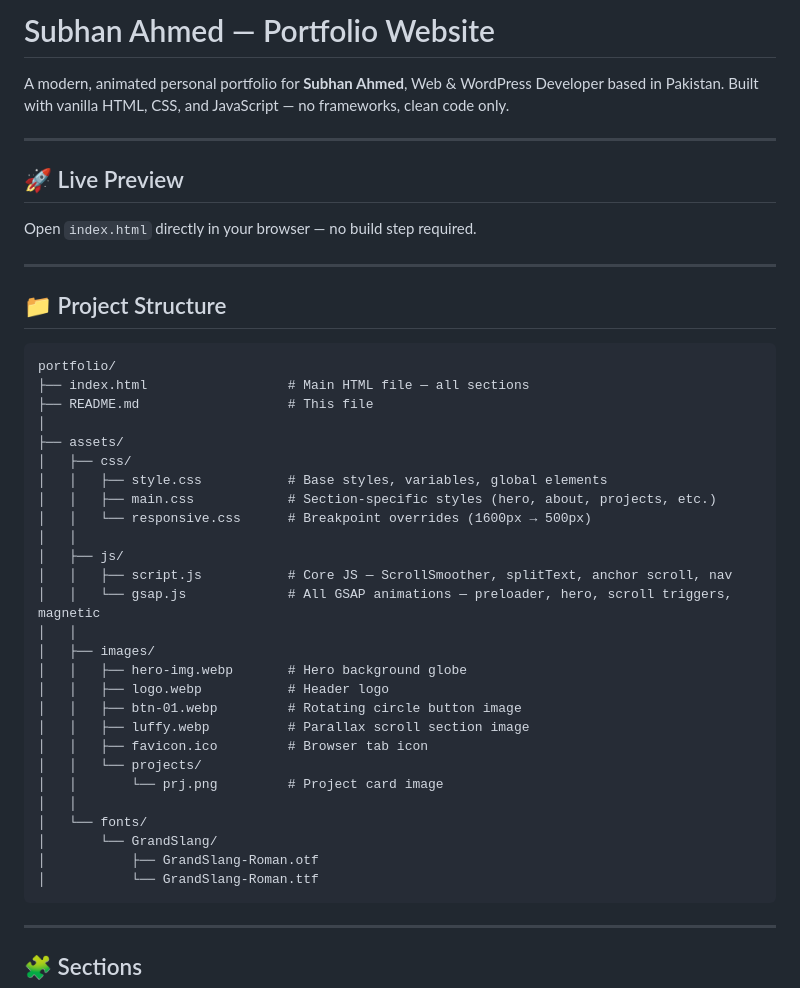
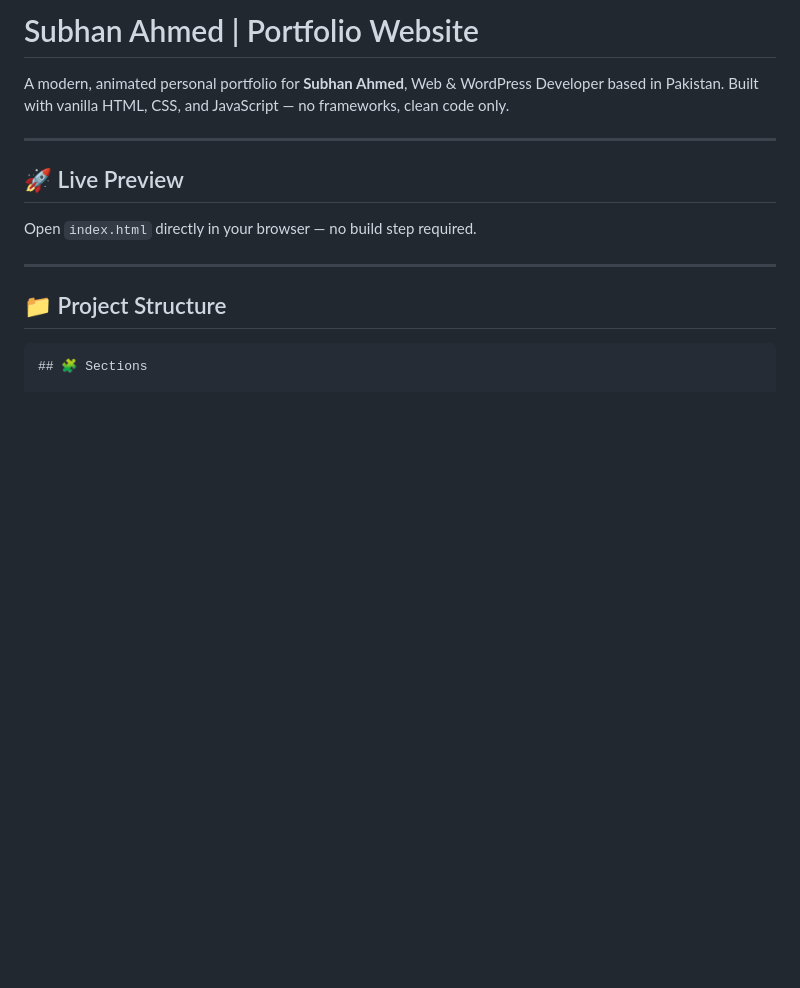
Before and after one commit to biggerskill4/subhanportfolio, a Markdown page: readme.md, the part around the change. Drawn GitHub-style; blank space fills up the shorter version.

Commit message:
Revise title and clean up project structure section
Updated the title format and removed project structure details.

````diff
--- a/readme.md
+++ b/readme.md
@@ -1,4 +1,4 @@
-# Subhan Ahmed — Portfolio Website
+# Subhan Ahmed | Portfolio Website
 
 A modern, animated personal portfolio for **Subhan Ahmed**, Web & WordPress Developer based in Pakistan. Built with vanilla HTML, CSS, and JavaScript — no frameworks, clean code only.
 
@@ -13,37 +13,6 @@ Open `index.html` directly in your browser — no build step required.
 ## 📁 Project Structure
 
 ```
-portfolio/
-├── index.html                  # Main HTML file — all sections
-├── README.md                   # This file
-│
-├── assets/
-│   ├── css/
-│   │   ├── style.css           # Base styles, variables, global elements
-│   │   ├── main.css            # Section-specific styles (hero, about, projects, etc.)
-│   │   └── responsive.css      # Breakpoint overrides (1600px → 500px)
-│   │
-│   ├── js/
-│   │   ├── script.js           # Core JS — ScrollSmoother, splitText, anchor scroll, nav
-│   │   └── gsap.js             # All GSAP animations — preloader, hero, scroll triggers, magnetic
-│   │
-│   ├── images/
-│   │   ├── hero-img.webp       # Hero background globe
-│   │   ├── logo.webp           # Header logo
-│   │   ├── btn-01.webp         # Rotating circle button image
-│   │   ├── luffy.webp          # Parallax scroll section image
-│   │   ├── favicon.ico         # Browser tab icon
-│   │   └── projects/
-│   │       └── prj.png         # Project card image
-│   │
-│   └── fonts/
-│       └── GrandSlang/
-│           ├── GrandSlang-Roman.otf
-│           └── GrandSlang-Roman.ttf
-```
-
----
-
 ## 🧩 Sections
 
 | Section     | ID           | Description                                              |
````
